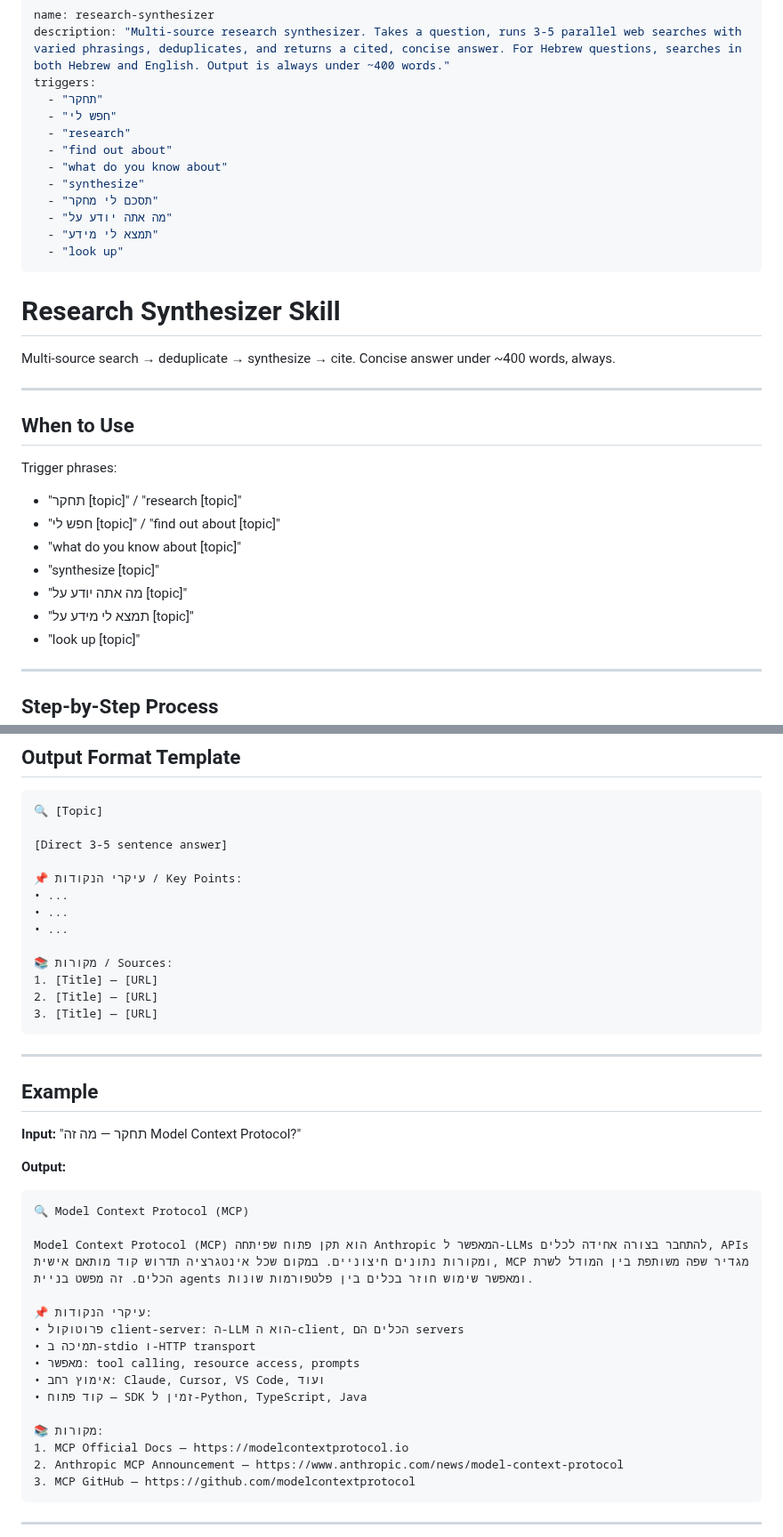
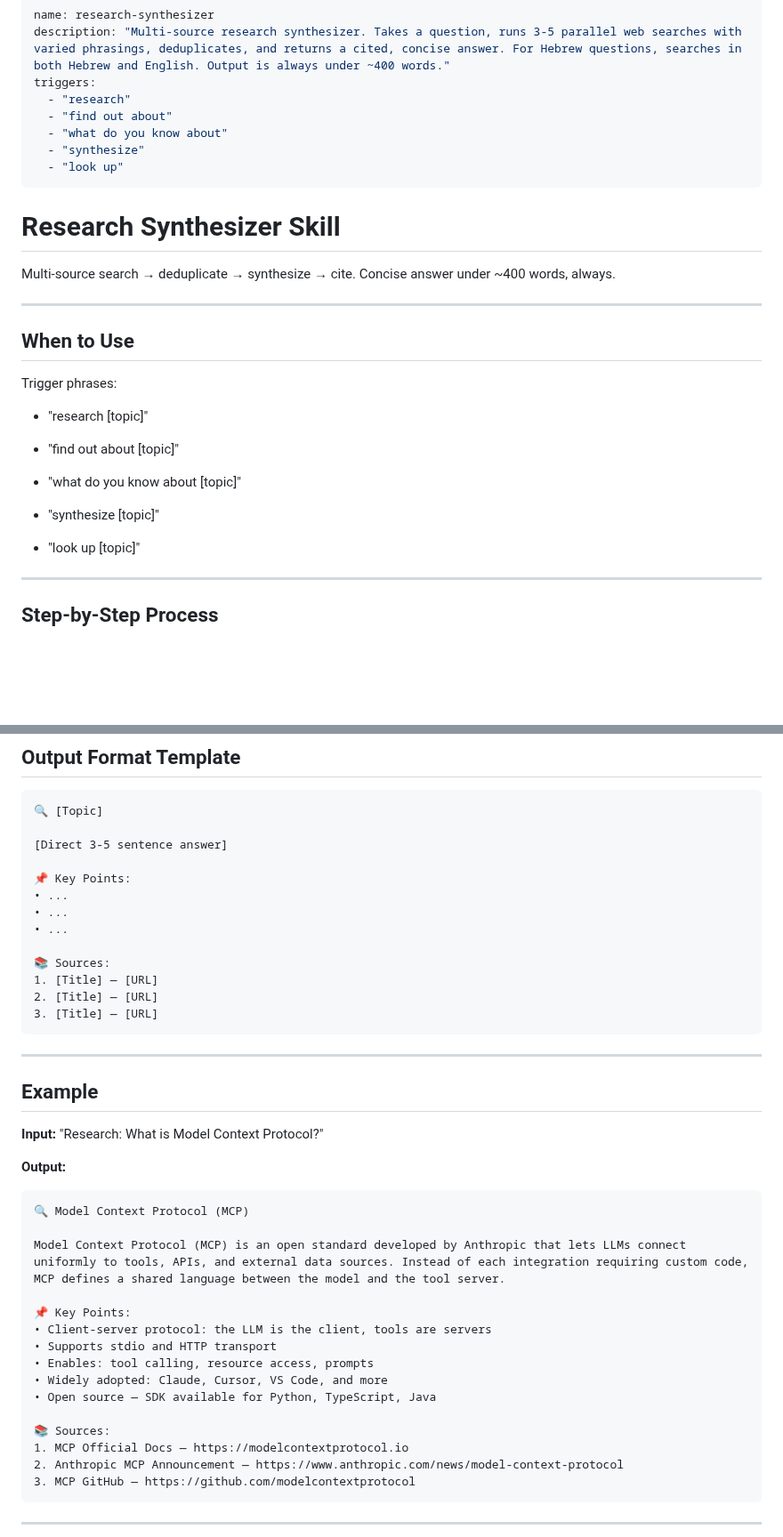
Before and after one commit to netanel-abergel/pa-skills, a Markdown page: skills/research-synthesizer/SKILL.md, 2 parts joined by grey strips. Shown at 89% size. Rendered like a GitHub page; blank space fills up the shorter version.

Commit message:
Remove all Hebrew from research-synthesizer (English only)

````diff
--- a/skills/research-synthesizer/SKILL.md
+++ b/skills/research-synthesizer/SKILL.md
@@ -2,15 +2,10 @@
 name: research-synthesizer
 description: "Multi-source research synthesizer. Takes a question, runs 3-5 parallel web searches with varied phrasings, deduplicates, and returns a cited, concise answer. For Hebrew questions, searches in both Hebrew and English. Output is always under ~400 words."
 triggers:
-  - "תחקר"
-  - "חפש לי"
   - "research"
   - "find out about"
   - "what do you know about"
   - "synthesize"
-  - "תסכם לי מחקר"
-  - "מה אתה יודע על"
-  - "תמצא לי מידע"
   - "look up"
 ---
 
@@ -23,12 +18,11 @@ Multi-source search → deduplicate → synthesize → cite. Concise answer unde
 ## When to Use
 
 Trigger phrases:
-- "תחקר [topic]" / "research [topic]"
-- "חפש לי [topic]" / "find out about [topic]"
+- "research [topic]"
+- "find out about [topic]"
 - "what do you know about [topic]"
 - "synthesize [topic]"
-- "מה אתה יודע על [topic]"
-- "תמצא לי מידע על [topic]"
+
 - "look up [topic]"
 
 ---
@@ -182,12 +176,12 @@ Send the synthesized answer. Do NOT:
 
 [Direct 3-5 sentence answer]
 
-📌 עיקרי הנקודות / Key Points:
+📌 Key Points:
 • ...
 • ...
 • ...
 
-📚 מקורות / Sources:
+📚 Sources:
 1. [Title] — [URL]
 2. [Title] — [URL]
 3. [Title] — [URL]
@@ -197,23 +191,23 @@ Send the synthesized answer. Do NOT:
 
 ## Example
 
-**Input:** "תחקר — מה זה Model Context Protocol?"
+**Input:** "Research: What is Model Context Protocol?"
 
 **Output:**
 
 ```
 🔍 Model Context Protocol (MCP)
 
-Model Context Protocol (MCP) הוא תקן פתוח שפיתחה Anthropic המאפשר ל-LLMs להתחבר בצורה אחידה לכלים, APIs ומקורות נתונים חיצוניים. במקום שכל אינטגרציה תדרוש קוד מותאם אישית, MCP מגדיר שפה משותפת בין המודל לשרת הכלים. זה מפשט בניית agents ומאפשר שימוש חוזר בכלים בין פלטפורמות שונות.
+Model Context Protocol (MCP) is an open standard developed by Anthropic that lets LLMs connect uniformly to tools, APIs, and external data sources. Instead of each integration requiring custom code, MCP defines a shared language between the model and the tool server.
 
-📌 עיקרי הנקודות:
-• פרוטוקול client-server: ה-LLM הוא ה-client, הכלים הם servers
-• תמיכה ב-stdio ו-HTTP transport
-• מאפשר: tool calling, resource access, prompts
-• אימוץ רחב: Claude, Cursor, VS Code, ועוד
-• קוד פתוח — SDK זמין ל-Python, TypeScript, Java
+📌 Key Points:
+• Client-server protocol: the LLM is the client, tools are servers
+• Supports stdio and HTTP transport
+• Enables: tool calling, resource access, prompts
+• Widely adopted: Claude, Cursor, VS Code, and more
+• Open source — SDK available for Python, TypeScript, Java
 
-📚 מקורות:
+📚 Sources:
 1. MCP Official Docs — https://modelcontextprotocol.io
 2. Anthropic MCP Announcement — https://www.anthropic.com/news/model-context-protocol
 3. MCP GitHub — https://github.com/modelcontextprotocol
````
Also changed, not shown: other parts of skills/research-synthesizer/SKILL.md (+2 -2 lines).
